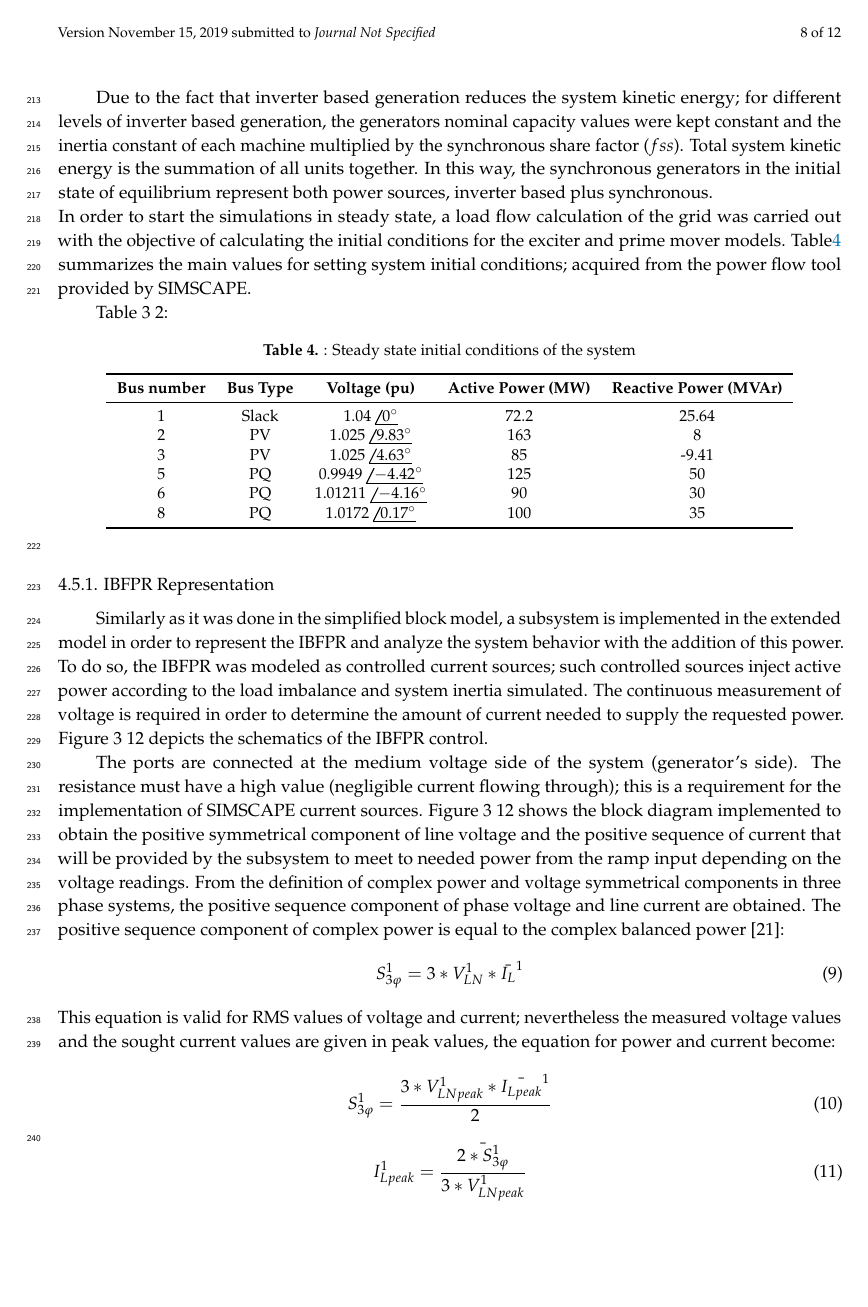
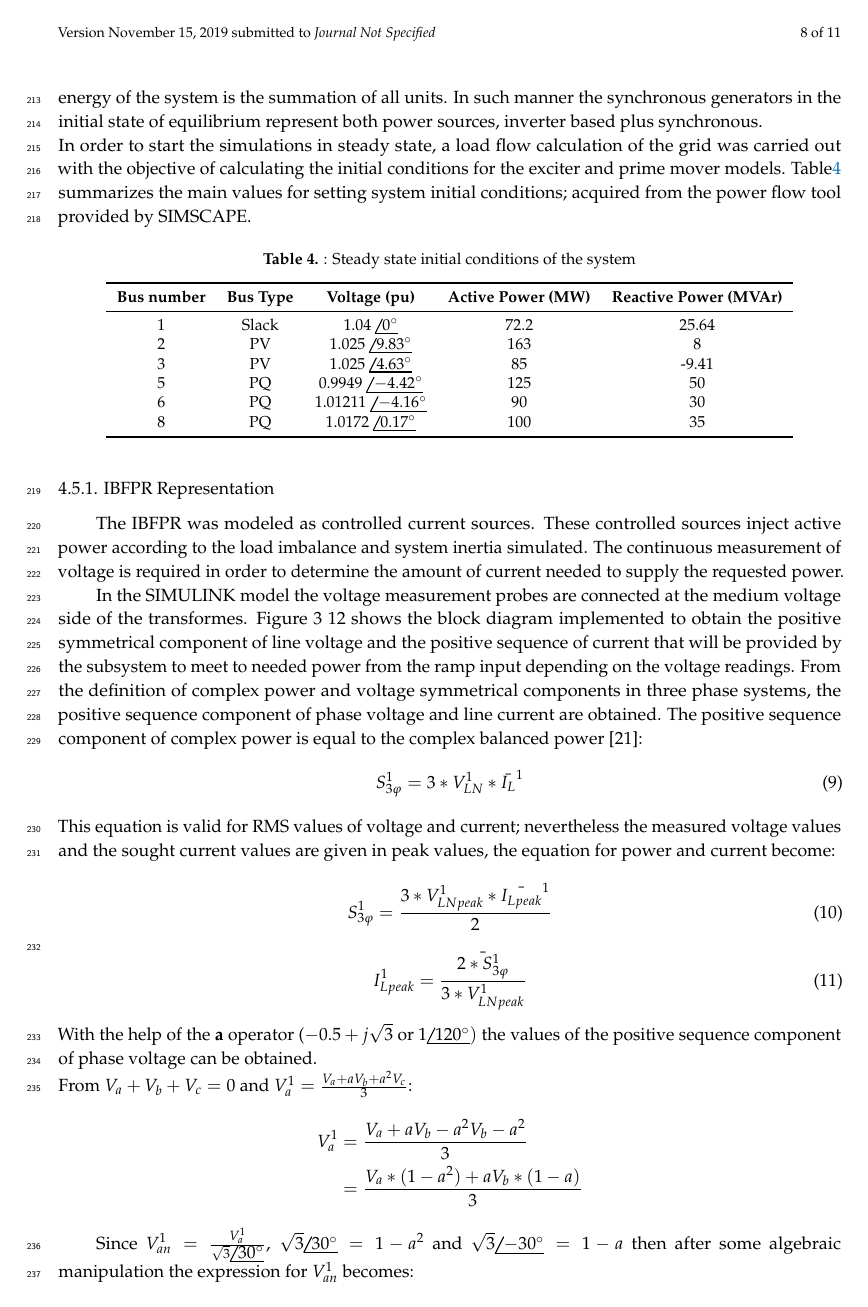
Before and after one commit to al-rubio/Inverter-based-frequency-response, a LaTeX paper (Paper/MDPI_template/IBFPR_paper.tex, which reads Paper/MDPI_template/method.tex): page 8 of 12 before the commit and page 8 of 11 after it. Compiled offline with pdfLaTeX.

Commit message:
Started IBPR representation 15.11 17:24

```diff
--- a/Paper/MDPI_template/method.tex
+++ b/Paper/MDPI_template/method.tex
@@ -199,13 +199,13 @@ Similarly as it was done in section \ref{ssec:simpleieee}, the total acceleratio
 	T_{sys}=(2*E_{k})/P_{load}
 \end{equation}
 
-Due to the fact that inverter based generation reduces the system kinetic energy; for different levels of inverter based generation,  the generators nominal capacity values were kept constant and the inertia constant of each machine multiplied by the synchronous share factor ($ fss $). Total system kinetic energy is the summation of all units together. In this way, the synchronous generators in the initial state of equilibrium represent both power sources, inverter based plus synchronous.\\
+Due to the fact that inverter based generation reduces the system kinetic energy; for different levels of inverter based generation,  the generators nominal capacity values were kept constant and the inertia constant of each machine multiplied by the synchronous share factor ($ fss $). The total kinetic energy of the system is the summation of all units. In such manner the synchronous generators in the initial state of equilibrium represent both power sources, inverter based plus synchronous.\\
 %Equation 3 7
 %E_k=2*(H*f_ss)*S
 In order to start the simulations in steady state, a load flow calculation of the grid was carried out with the objective of calculating the initial conditions for the exciter and prime mover models.
 Table\ref{tb:initial} summarizes the main values for setting system initial conditions; acquired from the power flow tool provided by SIMSCAPE.
 
-Table 3 2:
+
 \begin{table}[h]
 	\caption{\label{tb:initial}: Steady state initial conditions of the system}
 	\centering
@@ -229,15 +229,14 @@ Table 3 2:
 \subsubsection{IBFPR Representation}
 
 
-Similarly as it was done in the simplified block model, a subsystem is implemented in the extended model in order to represent the IBFPR and analyze the system behavior with the addition of this power. To do so, the IBFPR was modeled as controlled current sources; such controlled sources inject active power according to the load imbalance and system inertia simulated. The continuous measurement of voltage is required in order to determine the amount of current needed to supply the requested power. Figure 3 12 depicts the schematics of the IBFPR control.
+The IBFPR was modeled as controlled current sources. These controlled sources inject active power according to the load imbalance and system inertia simulated. The continuous measurement of voltage is required in order to determine the amount of current needed to supply the requested power.
 
 %It can be noticed from Figure 3 13 that the IBFPR is composed of 2 current sources, 2 voltage readers (complex measurement), two resistance and 3 connecting ports.
 %The IBFPR will have symmetrical and balanced characteristics. Due to this reason, the magnitude and angle of the current phasor will be obtained from the positive sequence of the measured voltage, since unsymmetrical line voltages may be present on the system.
 %Given a symmetrical IBFPR; only two current sources are needed because the addition of balanced currents in a three phase system equals 0. Hence, leg c will be fed with the negative of the sum of both sources.
 %I_a+I_b+I_c=0
 %I_c=〖-I〗_a-I_b
-The ports are connected at the medium voltage side of the system (generator’s side). The resistance must have a high value (negligible current flowing through); this is a requirement for the implementation of SIMSCAPE current sources.
-Figure 3 12 shows the block diagram implemented to obtain the positive symmetrical component of line voltage and the positive sequence of current that will be provided by the subsystem to meet to needed power from the ramp input depending on the voltage readings. From the definition of complex power and voltage symmetrical components in three phase systems, the positive sequence component of phase voltage and line current are obtained. The positive sequence component of complex power is equal to the complex balanced power [21]:
+In the SIMULINK model the voltage measurement probes are connected at the medium voltage side of the transformes. Figure 3 12 shows the block diagram implemented to obtain the positive symmetrical component of line voltage and the positive sequence of current that will be provided by the subsystem to meet to needed power from the ramp input depending on the voltage readings. From the definition of complex power and voltage symmetrical components in three phase systems, the positive sequence component of phase voltage and line current are obtained. The positive sequence component of complex power is equal to the complex balanced power [21]:
 %Equation 3 8
 %〖S_3ⱷ〗^1=3*〖V_LN〗^1*(〖〖(I〗_L〗^1))
 \begin{equation}
```
Also changed, not shown: Paper/MDPI_template/method.tex (12 more changed lines).
